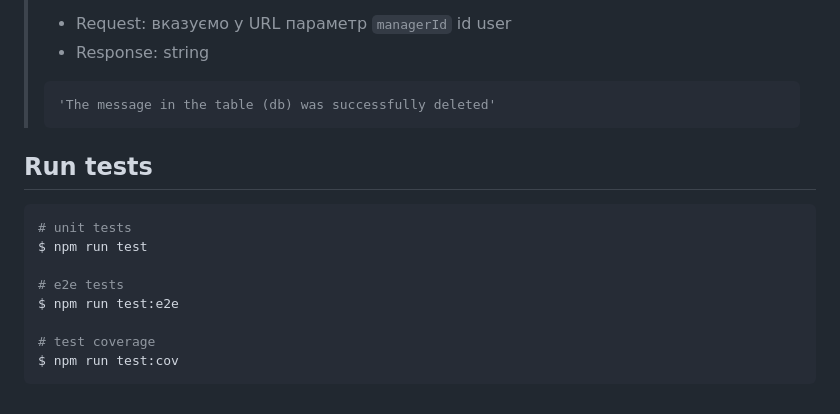
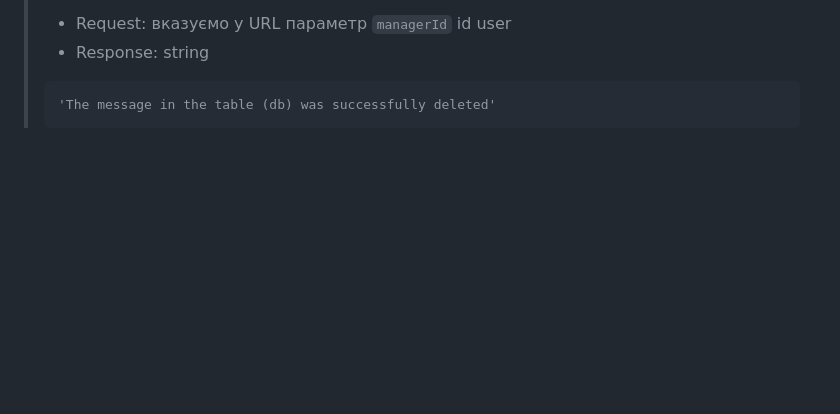
Before and after one commit to NadiyPro/CRM_pet-project, a Markdown page: README_BACKEND.md, the part around the change. GitHub-like rendering; blank space fills up the shorter version.

Commit message:
docs: update README file

````diff
--- a/README_BACKEND.md
+++ b/README_BACKEND.md
@@ -710,16 +710,3 @@ GET /orders/export
 >```
 > 'The message in the table (db) was successfully deleted'
 >```
-
-## Run tests
-
-```bash
-# unit tests
-$ npm run test
-
-# e2e tests
-$ npm run test:e2e
-
-# test coverage
-$ npm run test:cov
-```
````
Also changed, not shown: README_START_PROJECT.md (+1 -1 lines).
